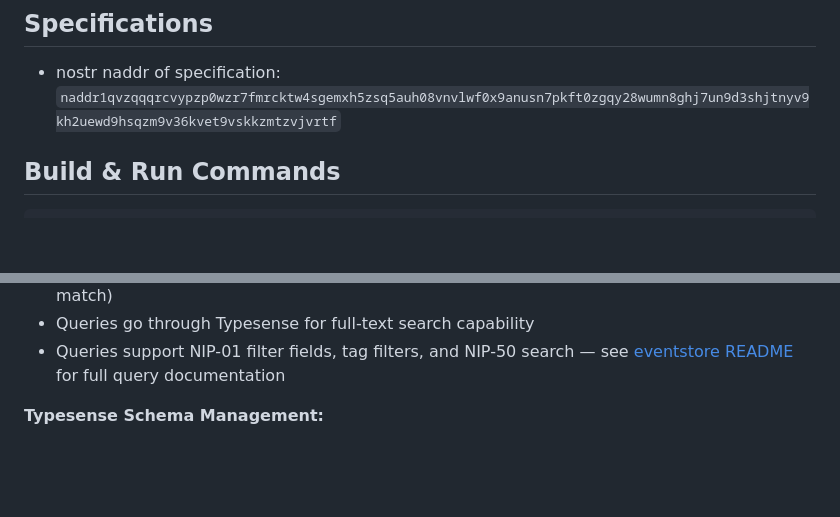
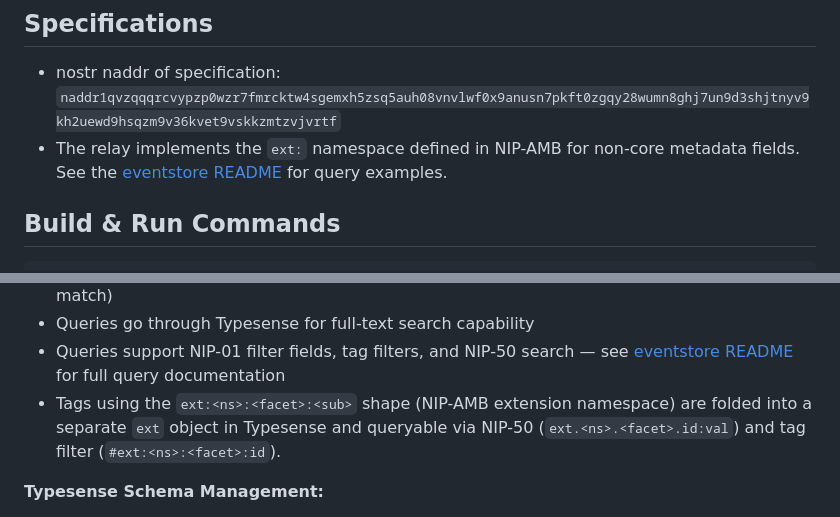
Before and after one commit to edufeed-org/amb-relay, a Markdown page: CLAUDE.md, 2 parts joined by grey strips. Drawn GitHub-style; blank space fills up the shorter version.

Commit message:
docs(claude): note ext: namespace support per updated NIP-AMB

```diff
--- a/CLAUDE.md
+++ b/CLAUDE.md
@@ -9,6 +9,7 @@ AMB Relay is a Nostr relay specializing in AMB (Learning Resource Metadata) even
 ## Specifications
 
 * nostr naddr of specification: `naddr1qvzqqqrcvypzp0wzr7fmrcktw4sgemxh5zsq5auh08vnvlwf0x9anusn7pkft0zgqy28wumn8ghj7un9d3shjtnyv9kh2uewd9hsqzm9v36kvet9vskkzmtzvjvrtf`
+* The relay implements the `ext:` namespace defined in NIP-AMB for non-core metadata fields. See the [eventstore README](https://git.edufeed.org/edufeed/nostrlib/src/branch/master/eventstore/typesense30142/README.md#extension-namespace-ext) for query examples.
 
 ## Build & Run Commands
 
@@ -59,6 +60,7 @@ Embedding runs in-stack as the `embed` service (`./embed`) — a small FastAPI c
 - Deletion events remove the referenced event from both BoltDB and Typesense (author must match)
 - Queries go through Typesense for full-text search capability
 - Queries support NIP-01 filter fields, tag filters, and NIP-50 search — see [eventstore README](https://git.edufeed.org/edufeed/nostrlib/src/branch/master/eventstore/typesense30142/README.md) for full query documentation
+- Tags using the `ext:<ns>:<facet>:<sub>` shape (NIP-AMB extension namespace) are folded into a separate `ext` object in Typesense and queryable via NIP-50 (`ext.<ns>.<facet>.id:val`) and tag filter (`#ext:<ns>:<facet>:id`).
 
 **Typesense Schema Management:**
 - Custom NIP-86 methods (`getcollectionschema`, `updatecollectionschema`, `resetcollectionschema`, `reindex`, `getreindexstatus`) via khatru's `Generic` handler
```
